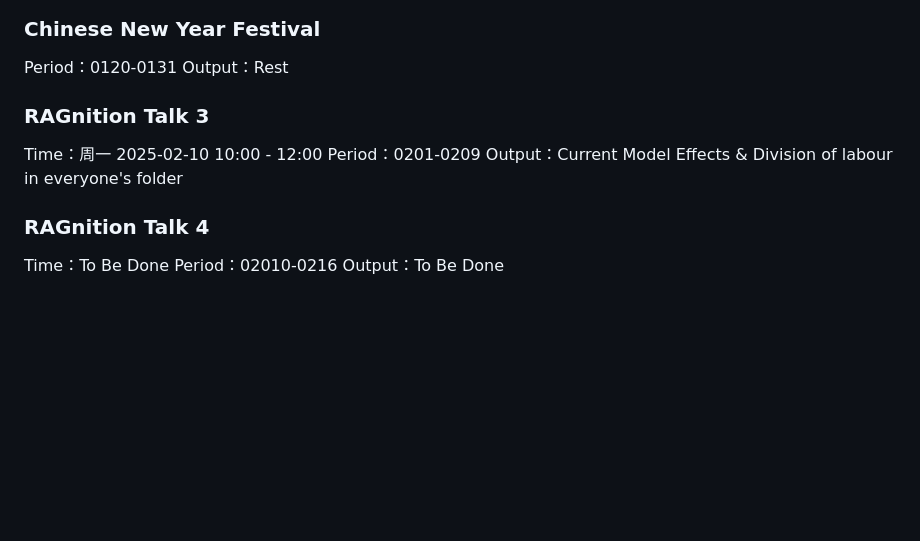
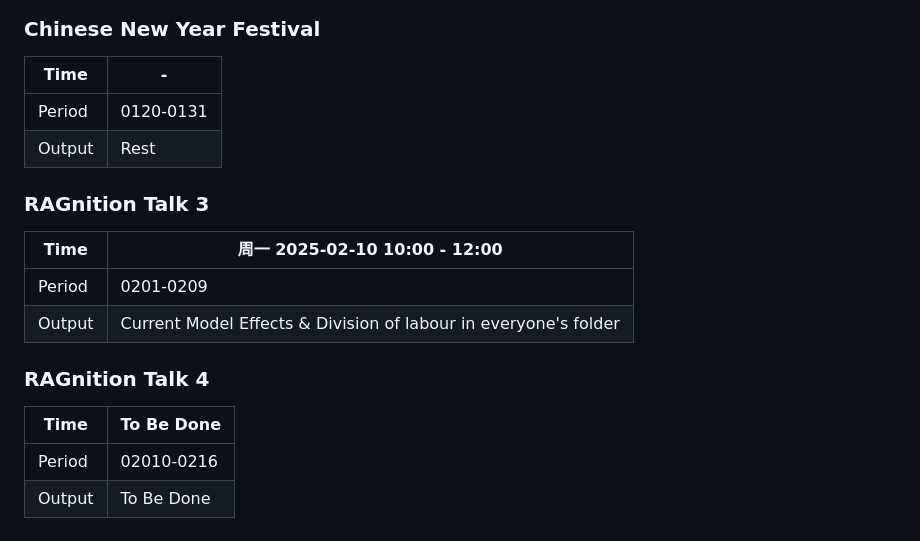
Before and after one commit to RockyRori/RAGnition, a Markdown page: README.md, the part around the change printed below. Rendered like a GitHub page; blank space fills up the shorter version.

```diff
--- a/README.md
+++ b/README.md
@@ -40,13 +44,19 @@ Output：Roadmap
 ![solution](figuras/solution.jpg)
 ### Chinese New Year Festival
-Period：0120-0131
-Output：Rest
+| Time   | -         |
+| ------ | --------- |
+| Period | 0120-0131 |
+| Output | Rest      |
+
+
 ### RAGnition Talk 3
-Time：周一 2025-02-10 10:00 - 12:00
-Period：0201-0209
-Output：Current Model Effects & Division of labour
-in everyone's folder
+| Time   | 周一 2025-02-10 10:00 - 12:00                                   |
+| ------ | --------------------------------------------------------------- |
+| Period | 0201-0209                                                       |
+| Output | Current Model Effects & Division of labour in everyone's folder |
+
 ### RAGnition Talk 4
-Time：To Be Done
-Period：02010-0216
-Output：To Be Done
+| Time   | To Be Done |
+| ------ | ---------- |
+| Period | 02010-0216 |
+| Output | To Be Done |
```
Also changed, not shown: other parts of README.md (+18 -14 lines).
